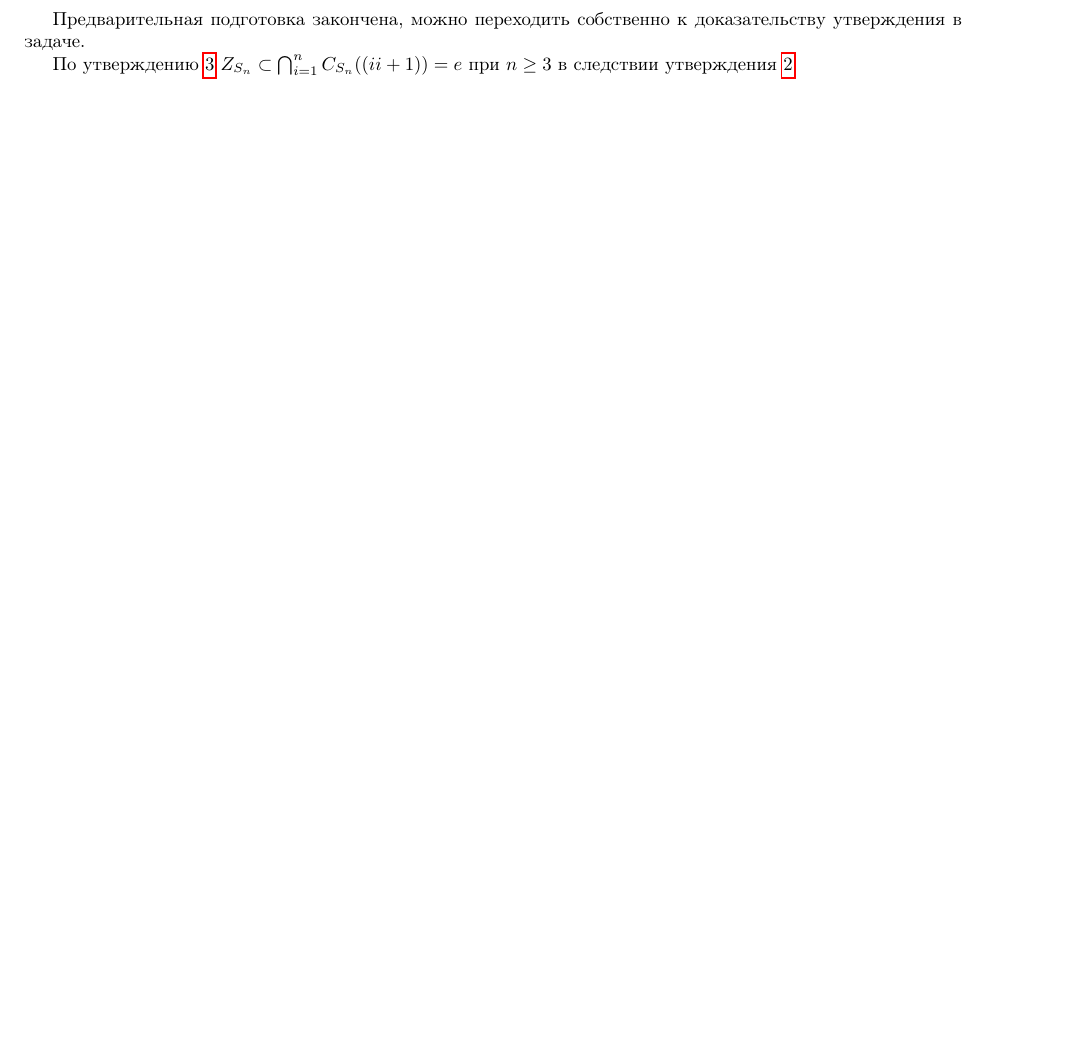
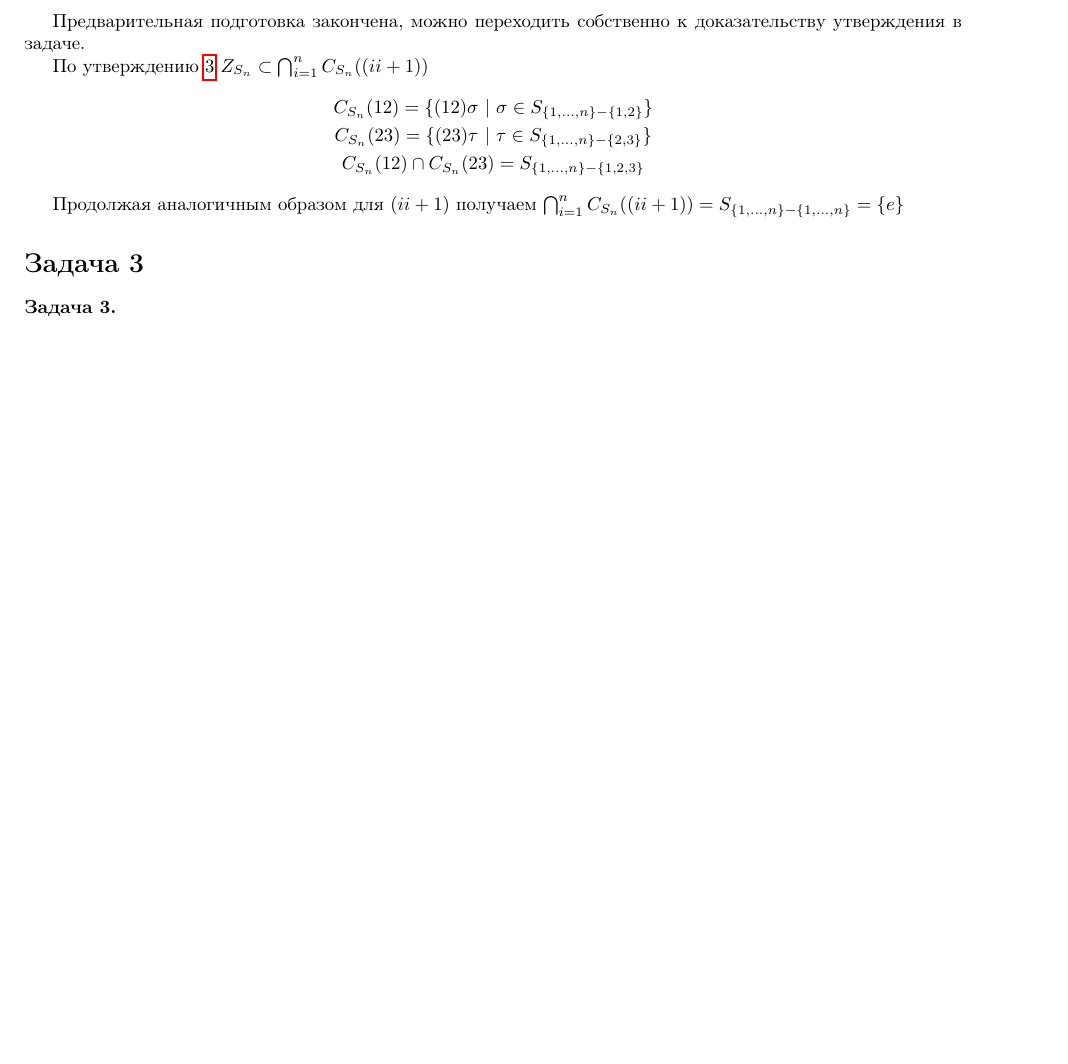
Before and after one commit to safronu/notes, a LaTeX document (algebra/ium-2021-fall/problems/2/solutions.tex): part of page 2 of 2, cut so that both start at the same text, the shorter picture padded with empty space. The pictures show the PDF file algebra/ium-2021-fall/problems/2/solutions.pdf that the author committed with the source.

Commit message:
Закончил уточнение решения второй задачи

```diff
--- a/algebra/ium-2021-fall/problems/2/solutions.tex
+++ b/algebra/ium-2021-fall/problems/2/solutions.tex
@@ -158,7 +158,19 @@ $Z_{G} = \bigcap_{g \in G}C_G(g)$
 Предварительная подготовка закончена,
 можно переходить собственно к доказательству утверждения в задаче.
 
-По утверждению \ref{sec2:center} $Z_{S_n} \subset \bigcap_{i = 1}^{n}C_{S_n}((i i+1)) = e$
-при $n \geq 3$ в следствии утверждения \ref{sec2:cyclecentralizer}.
+По утверждению \ref{sec2:center} $Z_{S_n} \subset \bigcap_{i = 1}^{n}C_{S_n}((i i+1))$
+\begin{gather*}
+    C_{S_n}(12) = \{(12) \sigma ~ | ~ \sigma \in S_{\range{1}{n} - \{1, 2\}}\} \\
+    C_{S_n}(23) = \{(23) \tau ~ | ~ \tau \in S_{\range{1}{n} - \{2, 3\}}\} \\
+    C_{S_n}(12) \cap C_{S_n}(23) = S_{\range{1}{n} - \{1, 2, 3\}}
+\end{gather*}
+
+Продолжая аналогичным образом для $(i i+1)$ получаем $\bigcap_{i = 1}^{n}C_{S_n}((i i+1)) = S_{\range{1}{n} - \range{1}{n}} = \{e\}$
+
+\section*{Задача 3}
+
+\begin{task}
+
+\end{task}
 
 \end{document}
```
Also changed, not shown: algebra/ium-2021-fall/problems/2/solutions.pdf.
